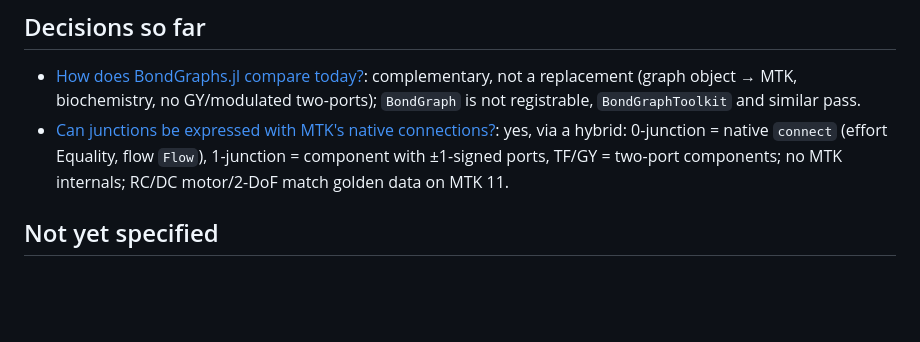
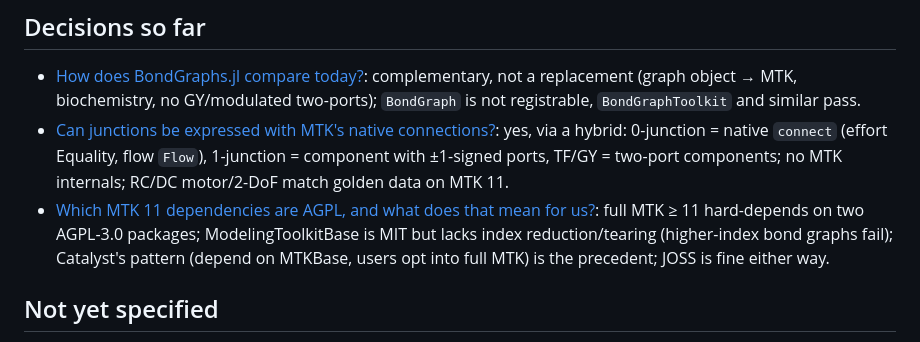
Before and after one commit to felipecastrotc/BondGraph.jl, a Markdown page: .scratch/mtk-upgrade/map.md, the part around the change. Rendered like a GitHub page; blank space fills up the shorter version.

Commit message:
Resolve research ticket 02: licensing facts

```diff
--- a/.scratch/mtk-upgrade/map.md
+++ b/.scratch/mtk-upgrade/map.md
@@ -23,6 +23,7 @@ A settled, written spec for BondGraph v0.3 on ModelingToolkit 11 / Julia ≥ 1.1
 
 - [How does BondGraphs.jl compare today?](issues/01-bondgraphs-jl-comparison.md): complementary, not a replacement (graph object → MTK, biochemistry, no GY/modulated two-ports); `BondGraph` is not registrable, `BondGraphToolkit` and similar pass.
 - [Can junctions be expressed with MTK's native connections?](issues/03-junctions-as-native-connections.md): yes, via a hybrid: 0-junction = native `connect` (effort Equality, flow `Flow`), 1-junction = component with ±1-signed ports, TF/GY = two-port components; no MTK internals; RC/DC motor/2-DoF match golden data on MTK 11.
+- [Which MTK 11 dependencies are AGPL, and what does that mean for us?](issues/02-licensing-facts.md): full MTK ≥ 11 hard-depends on two AGPL-3.0 packages; ModelingToolkitBase is MIT but lacks index reduction/tearing (higher-index bond graphs fail); Catalyst's pattern (depend on MTKBase, users opt into full MTK) is the precedent; JOSS is fine either way.
 
 ## Not yet specified
 
```
Also changed, not shown: 2 other files.
